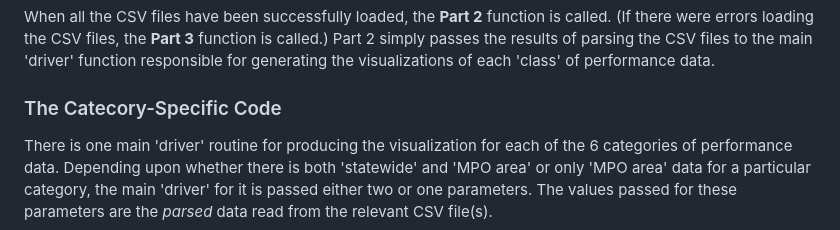
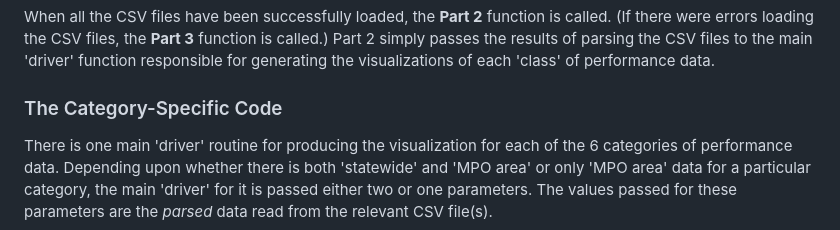
Before and after one commit to CTPSSTAFF/dboard-prototype-1, a Markdown page: README.md, the part around the change. Drawn GitHub-style.

Commit message:
Fixed typo

```diff
--- a/README.md
+++ b/README.md
@@ -132,7 +132,7 @@ When all the CSV files have been successfully loaded, the __Part 2__ function is
 Part 2 simply passes the results of parsing the CSV files to the main 'driver' function
 responsible for generating the visualizations of each 'class' of performance data.
 
-### The Catecory-Specific Code
+### The Category-Specific Code
 There is one main 'driver' routine for producing the visualization for each
 of the 6 categories of performance data. Depending upon whether there is both
 'statewide' and 'MPO area' or only 'MPO area' data for a particular category,
```
